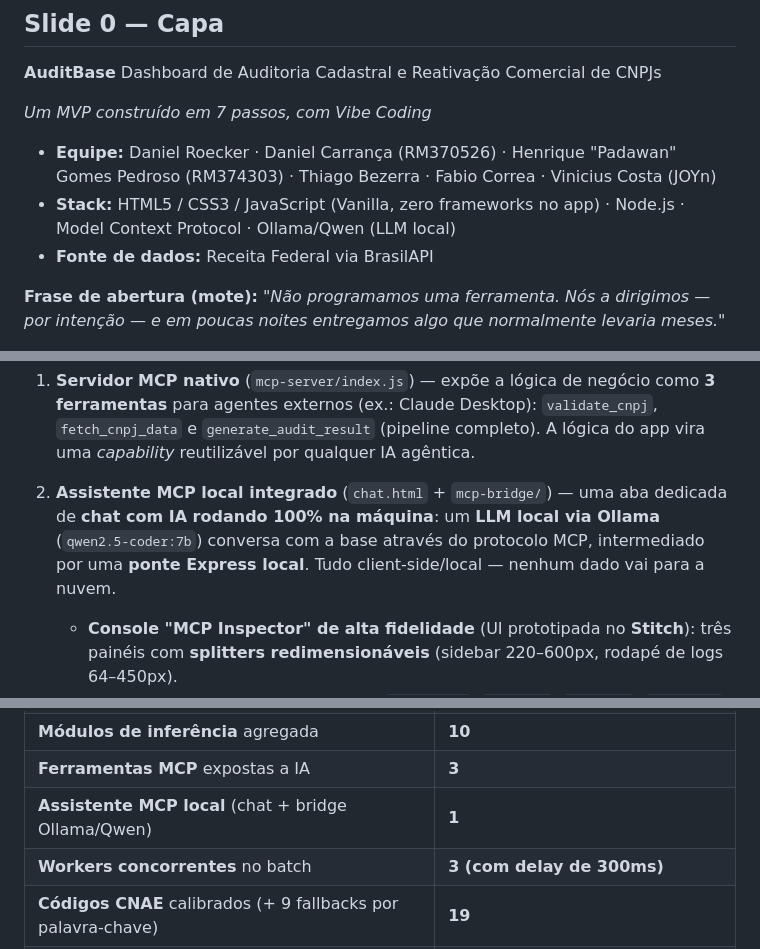
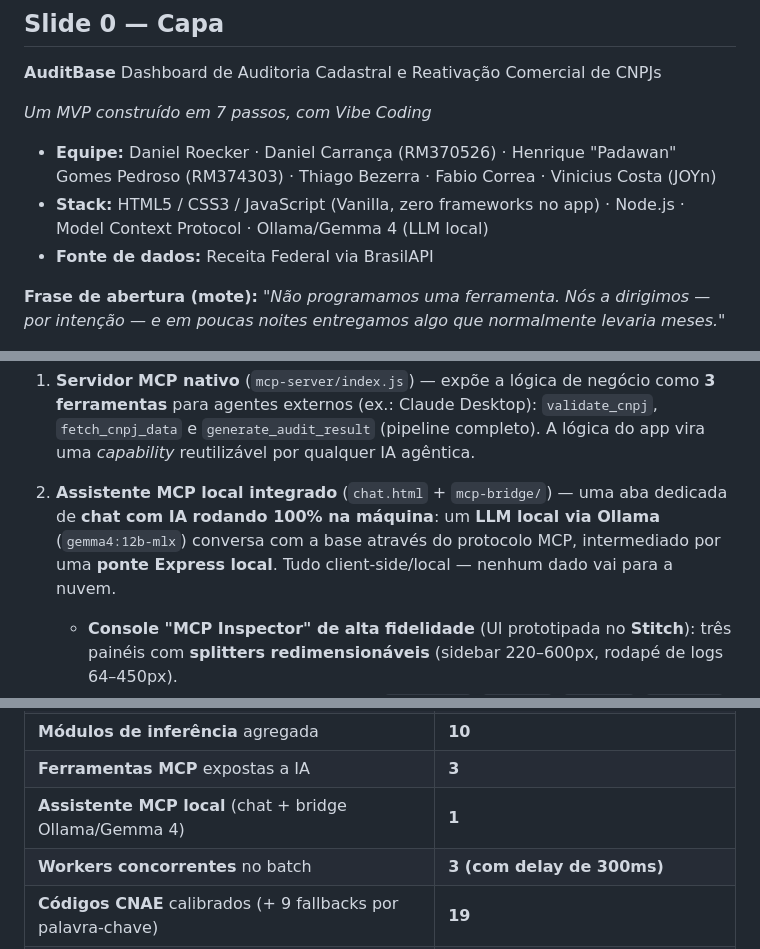
Before and after one commit to danieldchm/cnpj-audit-dashboard, a Markdown page: docs/apresentacao_tecnica.md, 3 parts joined by grey strips. Rendered like a GitHub page.

Commit message:
docs: atualizar apresentacao tecnica para Gemma 4 12B (MLX)
Reflete a troca do LLM local do assistente MCP (qwen2.5-coder:7b ->
gemma4:12b-mlx) no stack, na lista de features e no glossario.
Mantida a citacao historica do commit 2b1c05a no relatorio de vibe coding
(refere-se a uma mensagem de commit passada).

```diff
--- a/docs/apresentacao_tecnica.md
+++ b/docs/apresentacao_tecnica.md
@@ -14,7 +14,7 @@ Dashboard de Auditoria Cadastral e Reativação Comercial de CNPJs
 *Um MVP construído em 7 passos, com Vibe Coding*
 
 - **Equipe:** Daniel Roecker · Daniel Carrança (RM370526) · Henrique "Padawan" Gomes Pedroso (RM374303) · Thiago Bezerra · Fabio Correa · Vinicius Costa (JOYn)
-- **Stack:** HTML5 / CSS3 / JavaScript (Vanilla, zero frameworks no app) · Node.js · Model Context Protocol · Ollama/Qwen (LLM local)
+- **Stack:** HTML5 / CSS3 / JavaScript (Vanilla, zero frameworks no app) · Node.js · Model Context Protocol · Ollama/Gemma 4 (LLM local)
 - **Fonte de dados:** Receita Federal via BrasilAPI
 
 **Frase de abertura (mote):** *"Não programamos uma ferramenta. Nós a dirigimos — por intenção — e em poucas noites entregamos algo que normalmente levaria meses."*
@@ -204,7 +204,7 @@ A evolução **v1 → v2** do motor de scoring é o melhor exemplo de iteração
 
 1. **Servidor MCP nativo** (`mcp-server/index.js`) — expõe a lógica de negócio como **3 ferramentas** para agentes externos (ex.: Claude Desktop): `validate_cnpj`, `fetch_cnpj_data` e `generate_audit_result` (pipeline completo). A lógica do app vira uma *capability* reutilizável por qualquer IA agêntica.
 
-2. **Assistente MCP local integrado** (`chat.html` + `mcp-bridge/`) — uma aba dedicada de **chat com IA rodando 100% na máquina**: um **LLM local via Ollama** (`qwen2.5-coder:7b`) conversa com a base através do protocolo MCP, intermediado por uma **ponte Express local**. Tudo client-side/local — nenhum dado vai para a nuvem.
+2. **Assistente MCP local integrado** (`chat.html` + `mcp-bridge/`) — uma aba dedicada de **chat com IA rodando 100% na máquina**: um **LLM local via Ollama** (`gemma4:12b-mlx`) conversa com a base através do protocolo MCP, intermediado por uma **ponte Express local**. Tudo client-side/local — nenhum dado vai para a nuvem.
    - **Console "MCP Inspector" de alta fidelidade** (UI prototipada no **Stitch**): três painéis com **splitters redimensionáveis** (sidebar 220–600px, rodapé de logs 64–450px).
    - **Terminal de logs em tempo real** (`USER_INPUT`, `API_CALL`, `MCP_CALL`, `REASONING`) com timestamps e latência em ms.
    - **Reasoning Core** — o bloco `[Raciocínio MCP]` é extraído e exibido em destaque, tornando o raciocínio da IA transparente.
@@ -228,7 +228,7 @@ A evolução **v1 → v2** do motor de scoring é o melhor exemplo de iteração
 | **Gráficos** analíticos | **8** |
 | **Módulos de inferência** agregada | **10** |
 | **Ferramentas MCP** expostas a IA | **3** |
-| **Assistente MCP local** (chat + bridge Ollama/Qwen) | **1** |
+| **Assistente MCP local** (chat + bridge Ollama/Gemma 4) | **1** |
 | **Workers concorrentes** no batch | **3 (com delay de 300ms)** |
 | **Códigos CNAE** calibrados (+ 9 fallbacks por palavra-chave) | **19** |
 | **Formatos de export** (+ reimport de estado) | **3** (CSV/multi-sheet XLSX/JSON) |
```
Also changed, not shown: other parts of docs/apresentacao_tecnica.md (+2 -2 lines).
